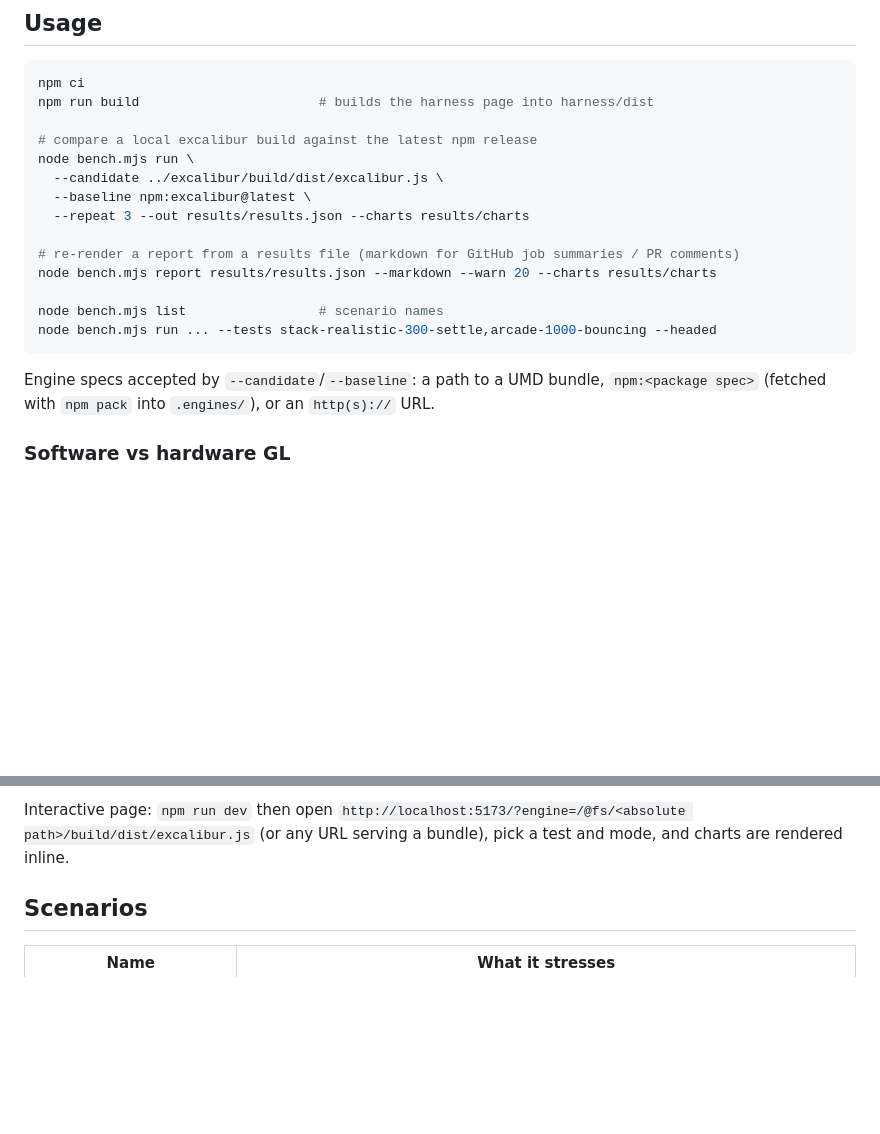
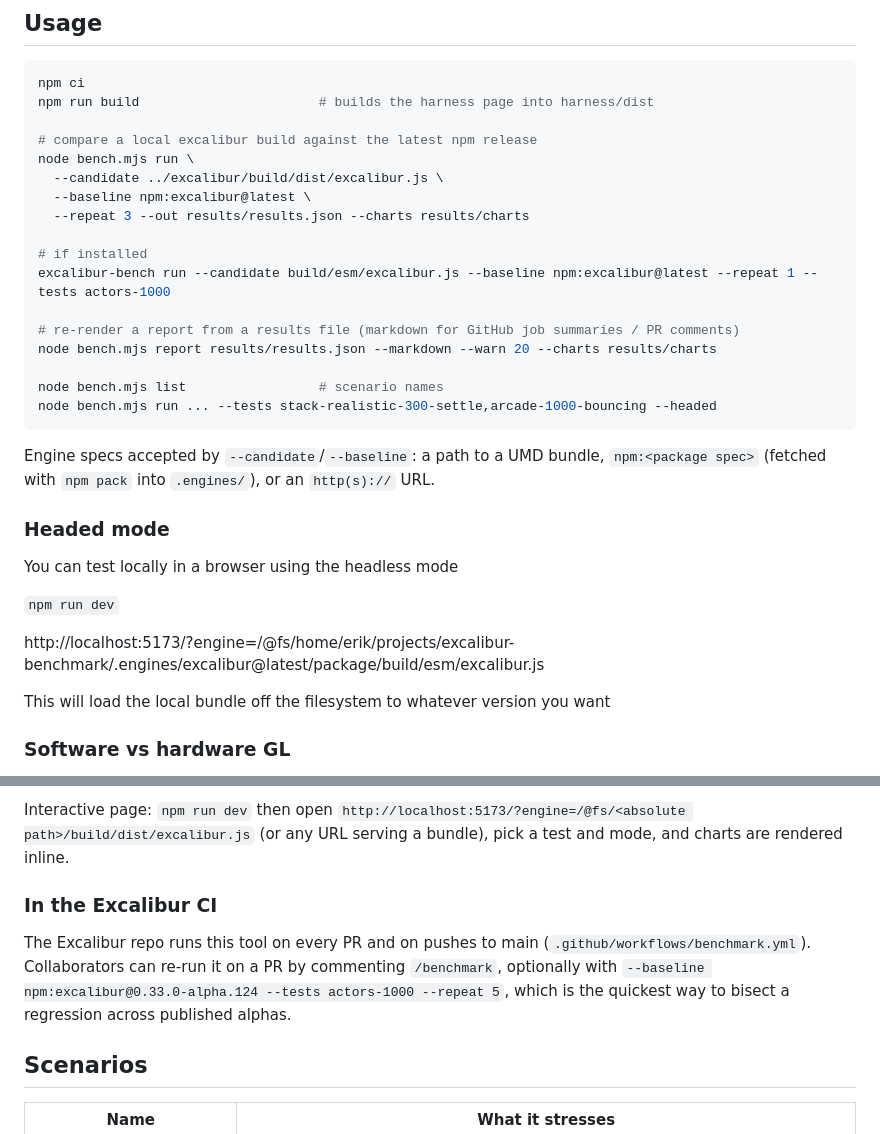
Before and after one commit to excaliburjs/excalibur-benchmark, a Markdown page: readme.md, 2 parts joined by grey strips. GitHub-like rendering; blank space fills up the shorter version.

```diff
--- a/readme.md
+++ b/readme.md
@@ -29,6 +29,9 @@ node bench.mjs run \
   --baseline npm:excalibur@latest \
   --repeat 3 --out results/results.json --charts results/charts
 
+# if installed
+excalibur-bench run --candidate build/esm/excalibur.js --baseline npm:excalibur@latest --repeat 1 --tests actors-1000
+
 # re-render a report from a results file (markdown for GitHub job summaries / PR comments)
 node bench.mjs report results/results.json --markdown --warn 20 --charts results/charts
 
@@ -38,6 +41,16 @@ node bench.mjs run ... --tests stack-realistic-300-settle,arcade-1000-bouncing -
 
 Engine specs accepted by `--candidate`/`--baseline`: a path to a UMD bundle, `npm:<package spec>` (fetched with
 `npm pack` into `.engines/`), or an `http(s)://` URL.
+
+### Headed mode
+
+You can test locally in a browser using the headless mode
+
+`npm run dev`
+
+http://localhost:5173/?engine=/@fs/home/erik/projects/excalibur-benchmark/.engines/excalibur@latest/package/build/esm/excalibur.js
+
+This will load the local bundle off the filesystem to whatever version you want
 
 ### Software vs hardware GL
 
@@ -59,6 +72,12 @@ asynchronously; without the sync the timer would only see the CPU side).
 
 Interactive page: `npm run dev` then open `http://localhost:5173/?engine=/@fs/<absolute path>/build/dist/excalibur.js`
 (or any URL serving a bundle), pick a test and mode, and charts are rendered inline.
+
+### In the Excalibur CI
+
+The Excalibur repo runs this tool on every PR and on pushes to main (`.github/workflows/benchmark.yml`). Collaborators can
+re-run it on a PR by commenting `/benchmark`, optionally with `--baseline npm:excalibur@0.33.0-alpha.124 --tests actors-1000
+--repeat 5`, which is the quickest way to bisect a regression across published alphas.
 
 ## Scenarios
 
```
